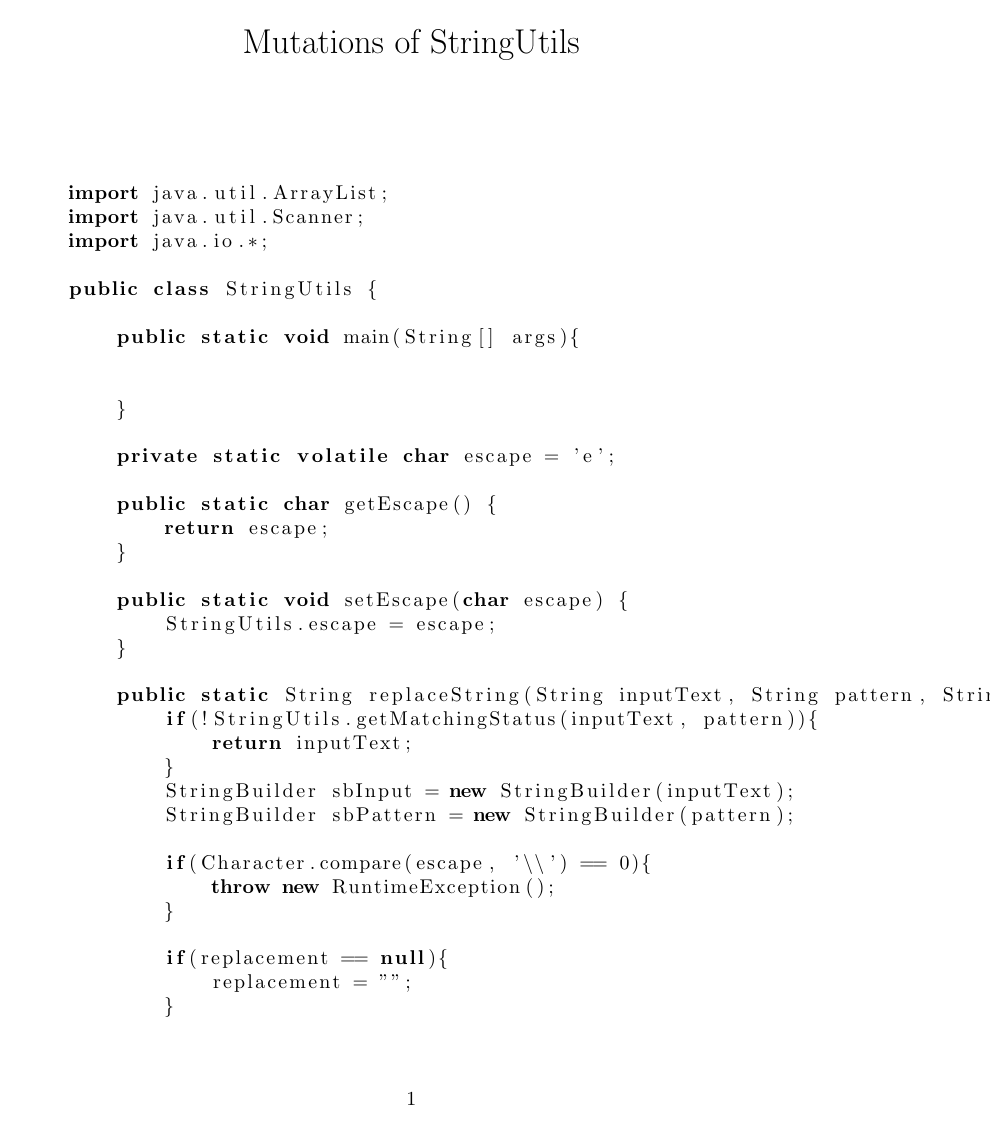
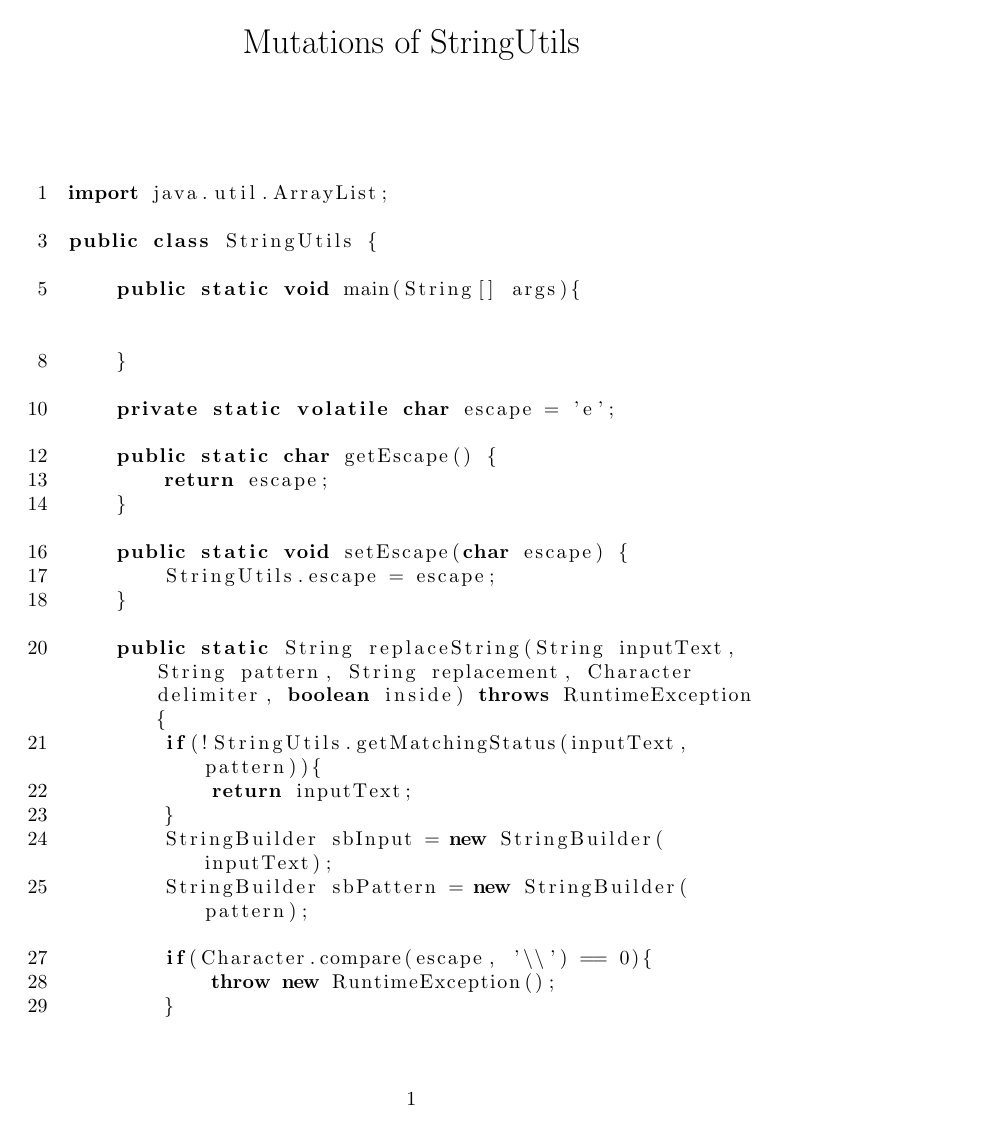
Before and after one commit to aseemnarang-personal/stcoursework, a LaTeX document (mutations/mutations.tex): page 1 of 5 before the commit and page 1 of 7 after it. Compiled offline with pdfLaTeX.

```diff
--- a/mutations/mutations.tex
+++ b/mutations/mutations.tex
@@ -1,6 +1,25 @@
 \documentclass{article}
 
 \usepackage{listings}
+
+\lstset{numbers=left,numberblanklines=false,escapeinside=||,mathescape=true,language=Java,breaklines=true}
+\let\origthelstnumber\thelstnumber
+\makeatletter
+\newcommand*\Suppressnumber{%
+  \lst@AddToHook{OnNewLine}{%
+    \let\thelstnumber\relax%
+     \advance\c@lstnumber-\@ne\relax%
+    }%
+}
+
+\newcommand*\Reactivatenumber{%
+  \lst@AddToHook{OnNewLine}{%
+   \let\thelstnumber\origthelstnumber%
+   \advance\c@lstnumber\@ne\relax}%
+}
+
+
+\makeatother
 
 \begin{document}
 
@@ -8,10 +27,8 @@
 \date{}
 \maketitle
 
-\begin{lstlisting}[language=Java]
+\begin{lstlisting}
 import java.util.ArrayList;
-import java.util.Scanner;
-import java.io.*;
 
 public class StringUtils {
 
@@ -45,4 +62,3 @@
             replacement = "";
         }
 
-        int charIndex = 0;
```
Also changed, not shown: mutations/mutations.tex (7 more changed lines), 5 other files.
